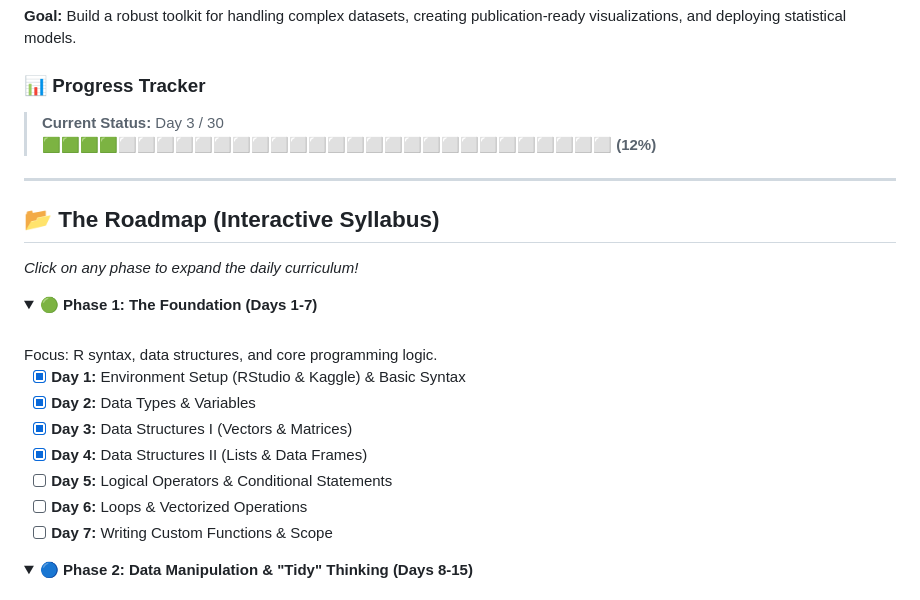
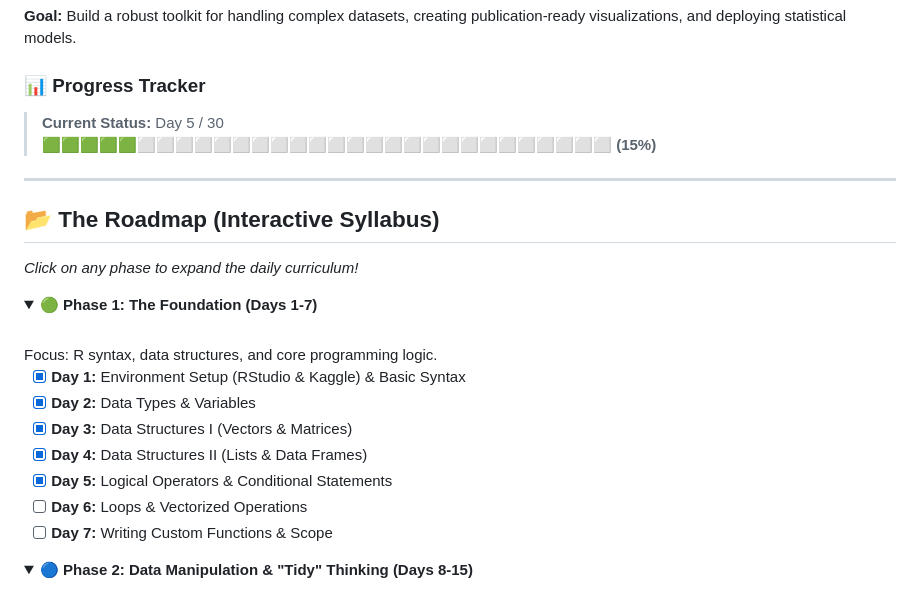
Before and after one commit to dhanushrajm/30-days-of-R-Programming, a Markdown page: README.md, the part around the change. GitHub-like rendering; folded sections open.

Commit message:
Update progress tracker and complete Day 5 task

```diff
--- a/README.md
+++ b/README.md
@@ -21,8 +21,8 @@ This repository is my daily lab notebook. I am committing to 30 continuous days
 **Goal:** Build a robust toolkit for handling complex datasets, creating publication-ready visualizations, and deploying statistical models.
 
 ### 📊 Progress Tracker
-> **Current Status:** Day 3 / 30
-> 🟩🟩🟩🟩⬜⬜⬜⬜⬜⬜⬜⬜⬜⬜⬜⬜⬜⬜⬜⬜⬜⬜⬜⬜⬜⬜⬜⬜⬜⬜ **(12%)**
+> **Current Status:** Day 5 / 30
+> 🟩🟩🟩🟩🟩⬜⬜⬜⬜⬜⬜⬜⬜⬜⬜⬜⬜⬜⬜⬜⬜⬜⬜⬜⬜⬜⬜⬜⬜⬜ **(15%)**
 
 ---
 
@@ -38,7 +38,7 @@ Focus: R syntax, data structures, and core programming logic.
 - [x] **Day 2:** Data Types & Variables
 - [x] **Day 3:** Data Structures I (Vectors & Matrices)
 - [x] **Day 4:** Data Structures II (Lists & Data Frames)
-- [ ] **Day 5:** Logical Operators & Conditional Statements
+- [x] **Day 5:** Logical Operators & Conditional Statements
 - [ ] **Day 6:** Loops & Vectorized Operations
 - [ ] **Day 7:** Writing Custom Functions & Scope
 </details>
```
